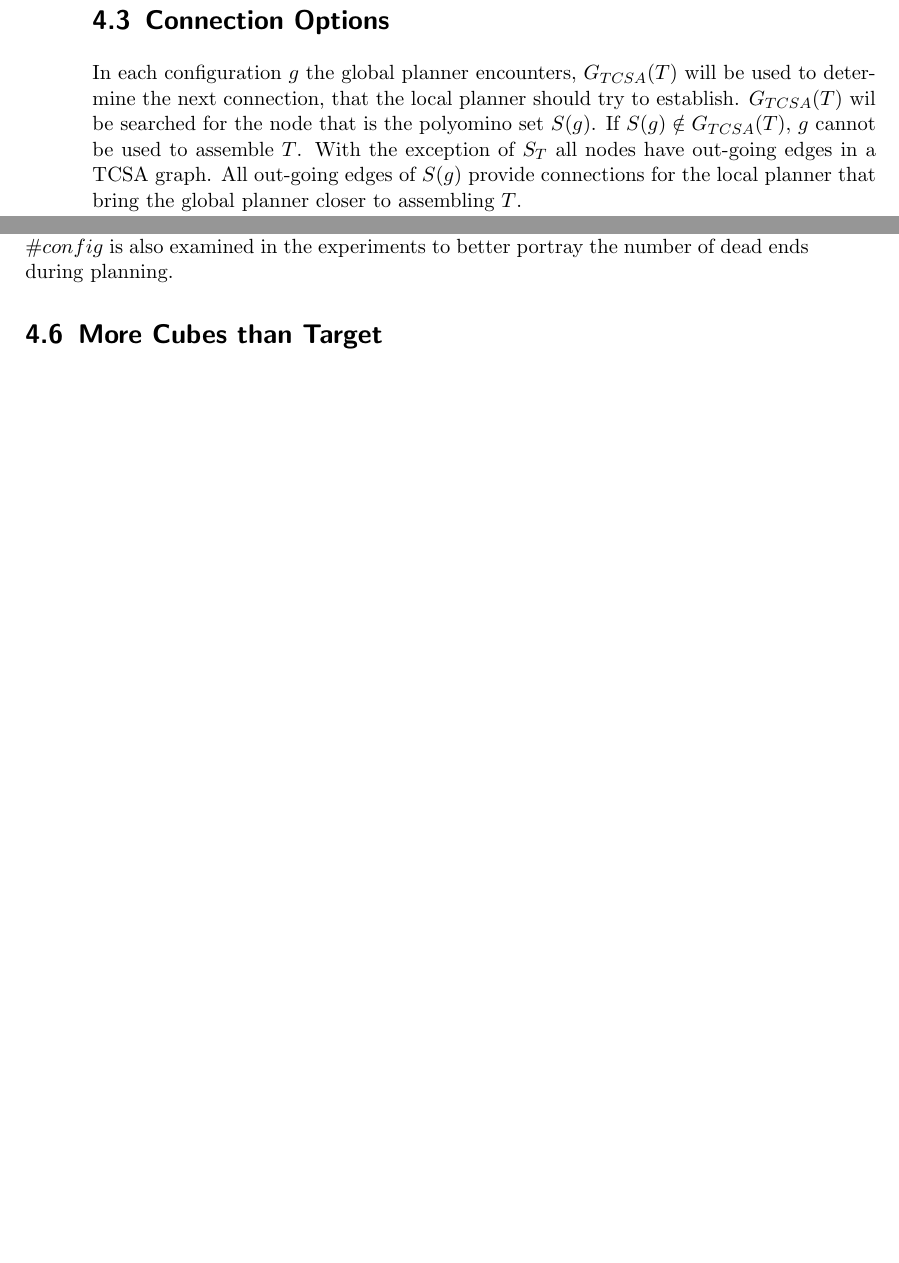
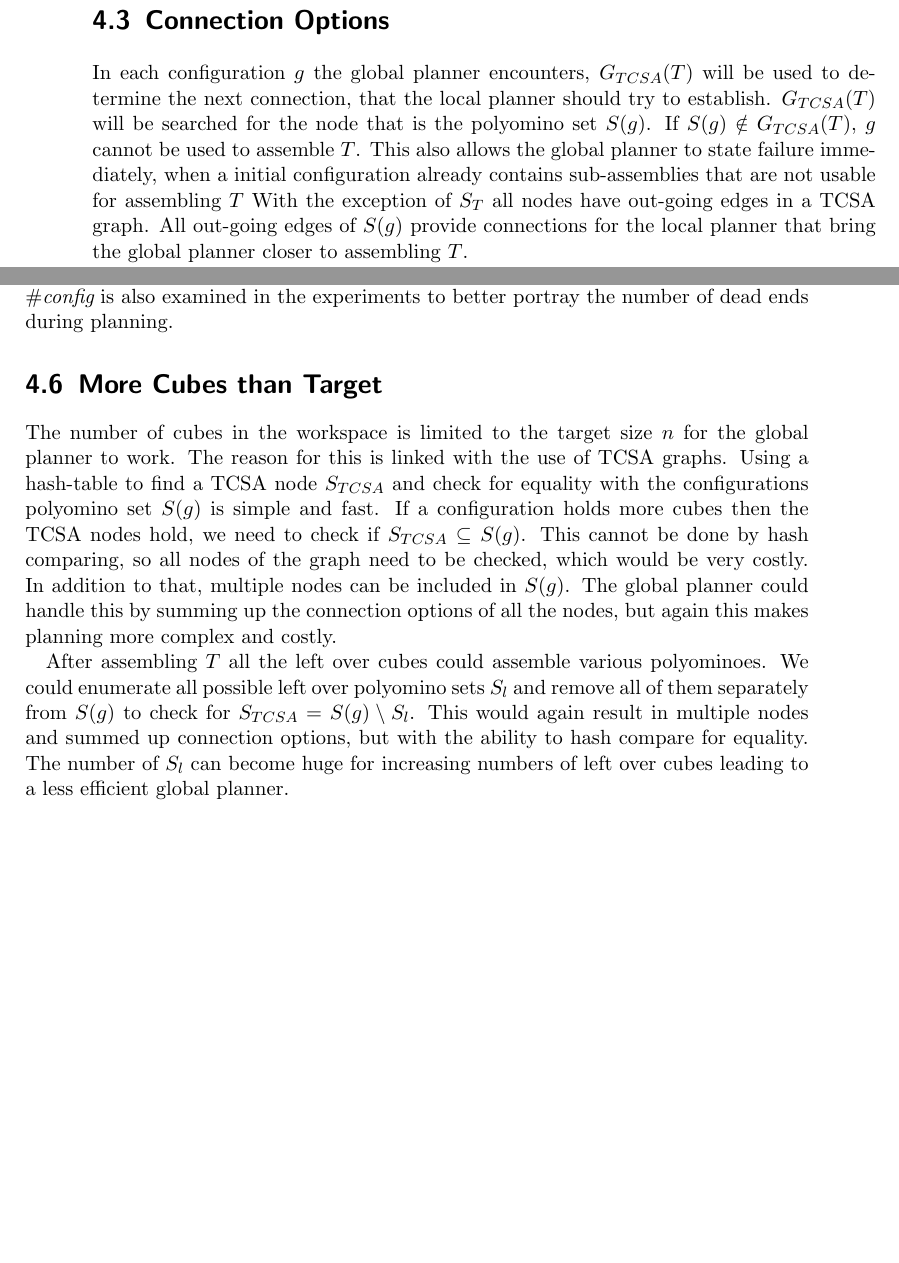
Before and after one commit to RoboticSwarmControl/2024MagneticCubes, a LaTeX thesis (thesis/thesis.tex, which reads thesis/chapters/04-globalplanner.tex): two parts of pages 42 and 47 of 54, joined at a grey line, cut so that both start at the same text, the shorter picture padded with empty space. Compiled offline with pdfLaTeX.

Commit message:
more cube that T

```diff
--- a/thesis/chapters/04-globalplanner.tex
+++ b/thesis/chapters/04-globalplanner.tex
@@ -190,8 +190,9 @@ Lowering simulation time make a complex data-structure like the TCSA graph worth
 \label{sec:connect_options}
 
 In each configuration $g$ the global planner encounters, $G_{TCSA}(T)$ will be used to determine the next connection, that the local planner should try to establish.
-$G_{TCSA}(T)$ wil be searched for the node that is the polyomino set $S(g)$.
+$G_{TCSA}(T)$ will be searched for the node that is the polyomino set $S(g)$.
 If $S(g) \notin G_{TCSA}(T)$, $g$ cannot be used to assemble $T$.
+This also allows the global planner to state failure immediately, when a initial configuration already contains sub-assemblies that are not usable for assembling $T$
 With the exception of $S_T$ all nodes have out-going edges in a TCSA graph.
 All out-going edges of $S(g)$ provide connections for the local planner that bring the global planner closer to assembling $T$.
 
@@ -392,7 +394,15 @@ The number of configurations explored $\#config$ is also examined in the experim
 \section{More Cubes than Target}
 \label{sec:more_cubes}
 
-% bigger tcsa with multiple end notes
-% same tcsa
-% - no simple hash check. check for set inclusion
-% - a poly set can be included in multiple tcsa-notes -> increasing options per config
+The number of cubes in the workspace is limited to the target size $n$ for the global planner to work.
+The reason for this is linked with the use of TCSA graphs.
+Using a hash-table to find a TCSA node $S_{TCSA}$ and check for equality with the configurations polyomino set $S(g)$ is simple and fast.
+If a configuration holds more cubes then the TCSA nodes hold, we need to check if $S_{TCSA} \subseteq S(g)$.
+This cannot be done by hash comparing, so all nodes of the graph need to be checked, which would be very costly.
+In addition to that, multiple nodes can be included in $S(g)$.
+The global planner could handle this by summing up the connection options of all the nodes, but again this makes planning more complex and costly.
+
+After assembling $T$ all the left over cubes could assemble various polyominoes.
+We could enumerate all possible left over polyomino sets $S_l$ and remove all of them separately from $S(g)$ to check for $S_{TCSA} = S(g) \setminus S_l$.
+This would again result in multiple nodes and summed up connection options, but with the ability to hash compare for equality.
+The number of $S_l$ can become huge for increasing numbers of left over cubes leading to a less efficient global planner.
```
Also changed, not shown: thesis/thesis.tex (+1 -1 lines), thesis/thesis.pdf, thesis/chapters/04-globalplanner.tex (15 more changed lines), 1 other file.
